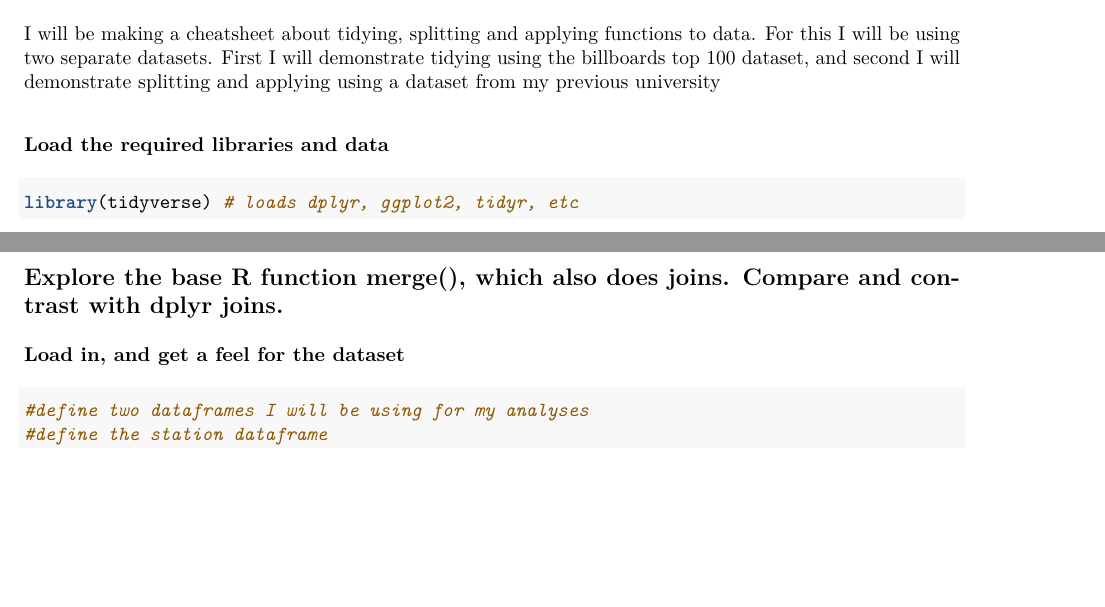
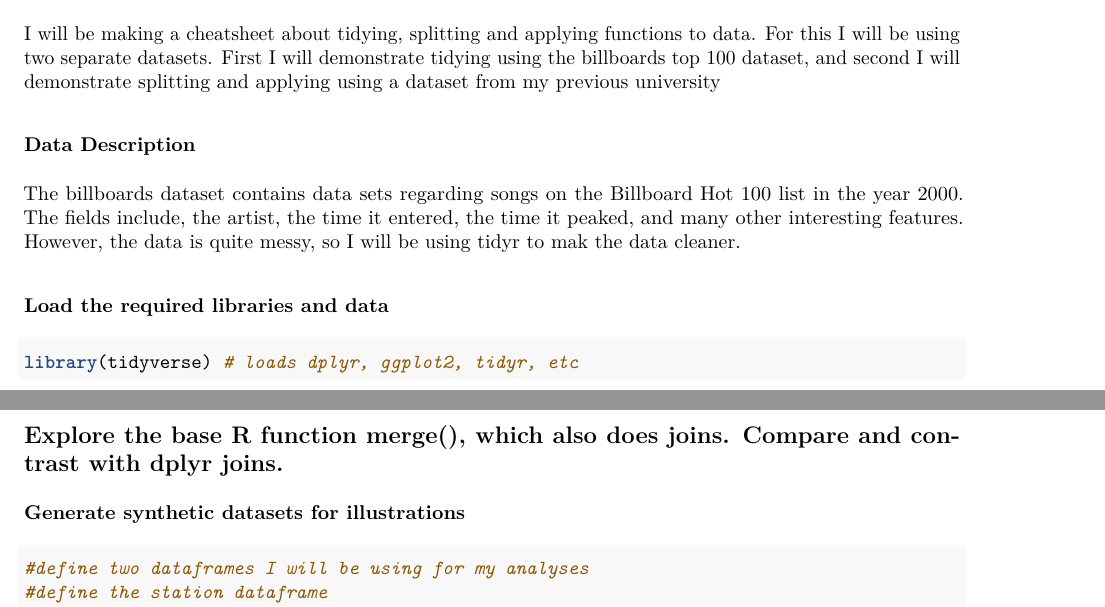
Before and after one commit to STAT545-UBC-hw-2018-19/hw04-ecool50, an R Markdown document (HW_04.Rmd): two parts of pages 1 and 4 of 9, joined at a grey line, cut so that both start at the same text, the shorter picture padded with empty space. The pictures show the output file HW_04.pdf that the author committed with the source.

Commit message:
Add files via upload

````diff
--- a/HW_04.Rmd
+++ b/HW_04.Rmd
@@ -2,7 +2,7 @@
 title: "STAT 545 HW 04"
 author: "Elijah Willie"
 date: "October 8, 2018"
-output: pdf_document
+output: github_document
 ---
 
 ```{r setup, include=FALSE}
@@ -16,6 +16,9 @@ knitr::opts_chunk$set(echo = TRUE)
 ## Activity - Make your own cheatsheet
 
 I will be making a cheatsheet about tidying, splitting and applying functions to data. For this I will be using two separate datasets. First I will demonstrate tidying using the billboards top 100 dataset, and second I will demonstrate splitting and applying using a dataset from my previous university
+
+### Data Description
+The billboards dataset contains data sets regarding songs on the Billboard Hot 100 list in the year 2000. The fields include, the artist, the time it entered, the time it peaked, and many other interesting features. However, the data is quite messy, so I will be using tidyr to mak the data cleaner.
 
 ### Load the required libraries and data
 ```{r}
@@ -109,7 +112,7 @@ Now that just looks perfect. We started with a super messy dataset, and now we h
 
 ## Explore the base R function merge(), which also does joins. Compare and contrast with dplyr joins.
 
-### Load in, and get a feel for the dataset
+### Generate synthetic datasets for illustrations
 ```{r}
 #define two dataframes I will be using for my analyses
 #define the station dataframe
````
Also changed, not shown: HW_04.md, HW_04.pdf, HW_04.Rmd (2 more changed lines).
